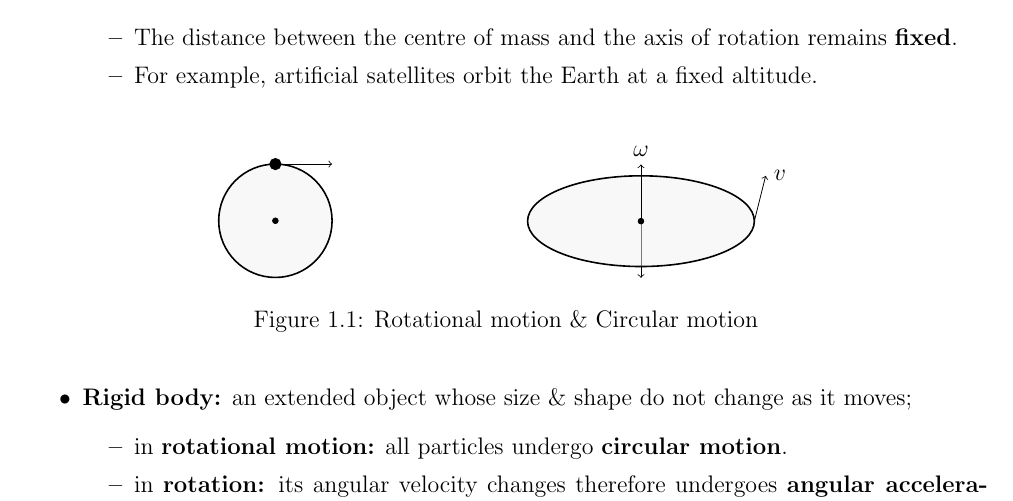
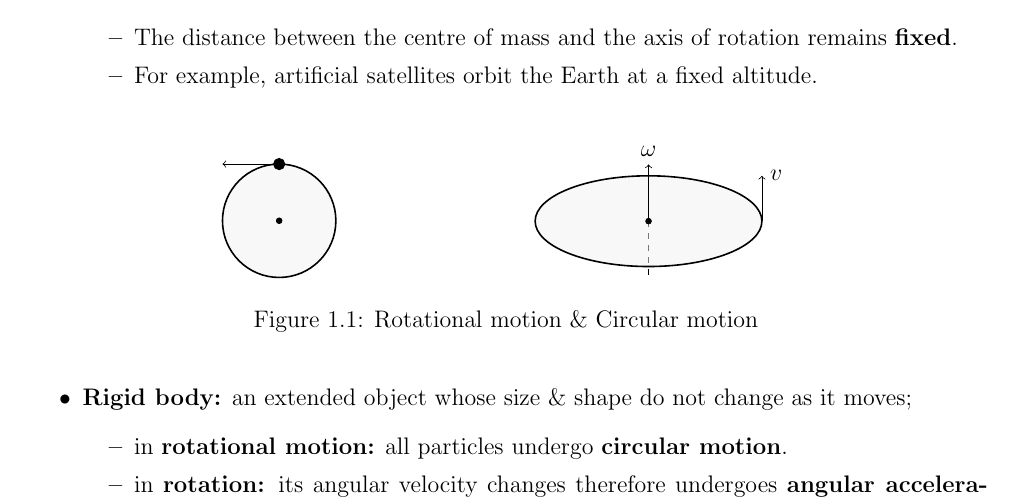
Before and after one commit to NayLinAungGo/g12-physics-notes, a LaTeX document (main.tex, which reads chapter_1.tex): part of page 3 of 9, cut so that both start at the same text. Compiled offline with pdfLaTeX.

Commit message:
fix(ch1): correct rotation & circular motion fig

```diff
--- a/chapter_1.tex
+++ b/chapter_1.tex
@@ -20,22 +20,26 @@
 \begin{figure}[htbp]
 	\centering
 	\begin{tikzpicture}[scale=1]
-		\draw[thick, fill=gray!10, fill opacity=0.5] (0,0) circle (1);
-		\filldraw (0,0) circle (0.05);
-		\filldraw (0,1) circle (0.1);
-		\draw[->] (0,1) -- (1,);
+		\coordinate (O) at (0,0);
+		\coordinate (A) at ([shift={(90:1)}]O);
+
+		\draw[thick, fill=gray!10, fill opacity=0.5] (O) circle (1);
+		\filldraw (O) circle (0.05);
+		\filldraw (A) circle (0.1);
+		\draw[->] (A) -- +(180:1);
 	\end{tikzpicture}%
 	\hfil
 	\begin{tikzpicture}[z={(0cm,1cm)}]
-		\draw[->] (0,0,0) -- (0,0,-1);
+		\coordinate (O) at (0,0,0);
+		\coordinate (A) at ([shift={(0:2)}]O);
 
-		%Circle
+		\draw[dashed] (O) -- ++(0,0,-1);
+
 		\draw[thick, fill=gray!10, fill opacity=0.5] (0,0) ellipse (2cm and 0.8cm);
-		\draw[->] (2cm,0) -- (2.2cm,0.8cm) node[right] {$v$};
-
-		\draw[->] (0,0,0) -- (0,0,1) node[above] {$\omega$};
+		\draw[->] (A) -- ++(0,0.8cm) node[right] {$v$};
 
 		\filldraw (0,0) circle (0.05);
+		\draw[->] (O) -- ++(0,0,1) node[above] {$\omega$};
 	\end{tikzpicture}
 	\caption{Rotational motion \& Circular motion}
 \end{figure}
```
